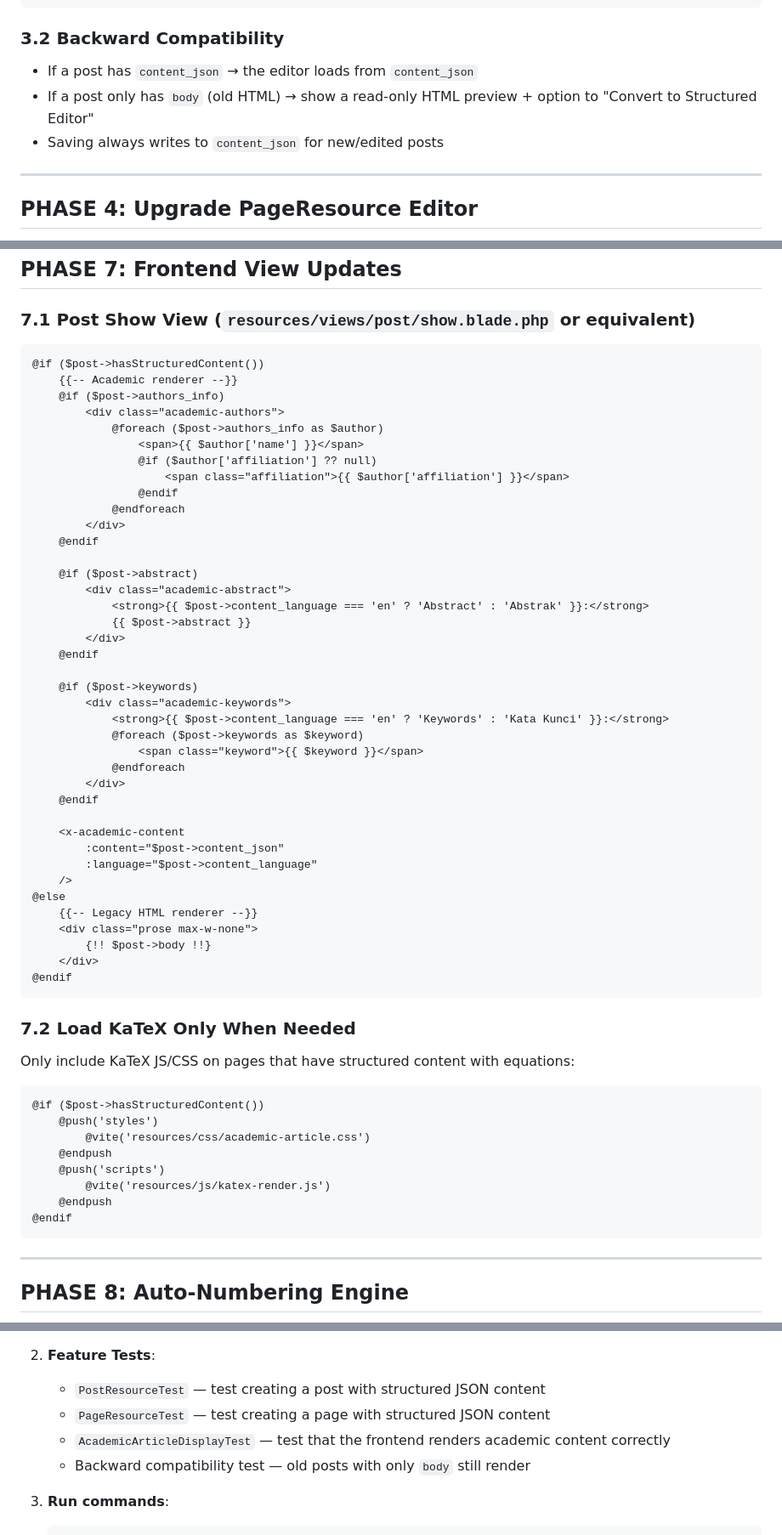
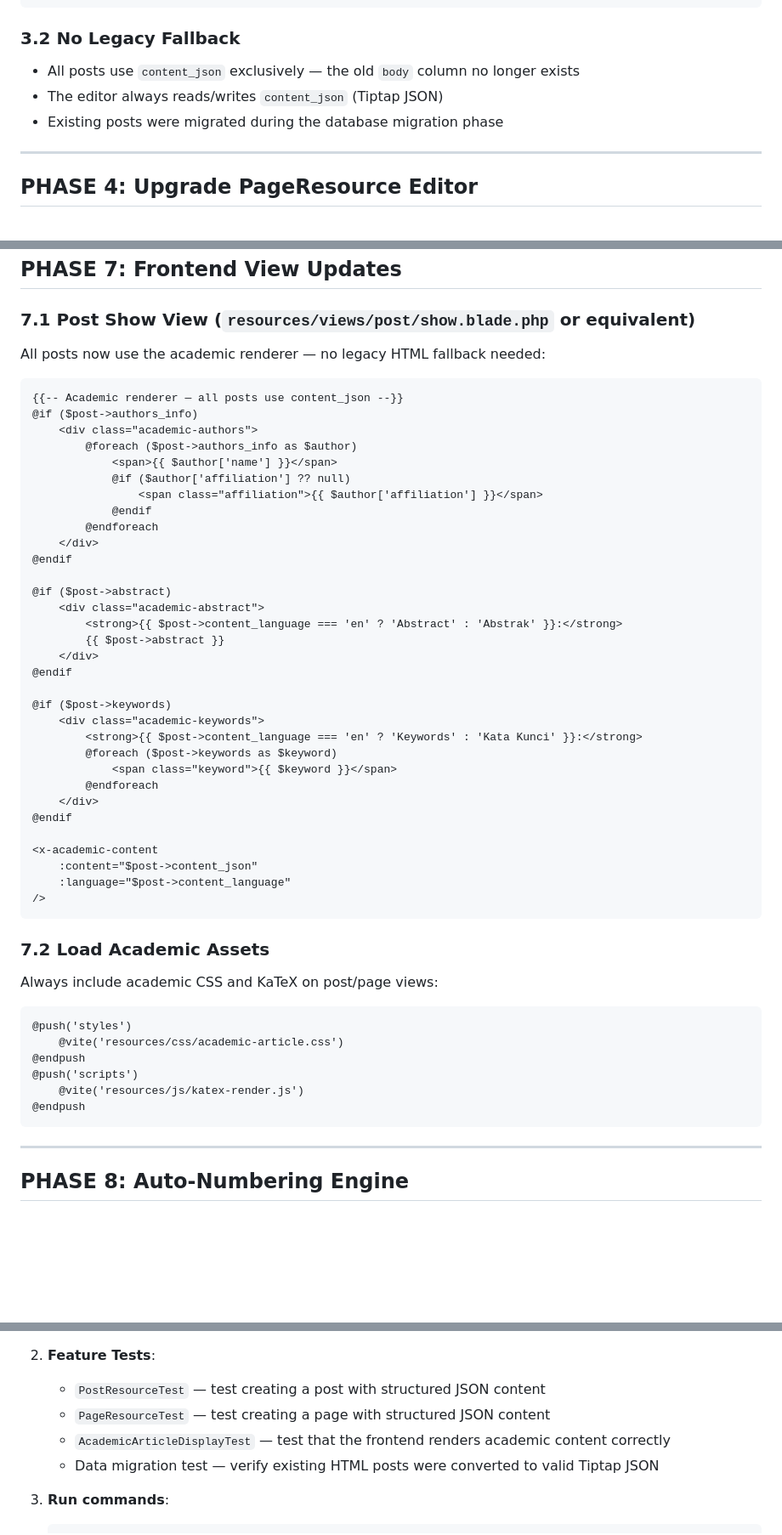
Before and after one commit to Madeena-software/madeena-company-profile, a Markdown page: .ai/prompt/academic-cms-editor.md, 3 parts joined by grey strips. Shown at 85% size. Drawn GitHub-style; blank space fills up the shorter version.

````diff
--- a/.ai/prompt/academic-cms-editor.md
+++ b/.ai/prompt/academic-cms-editor.md
@@ -292,11 +319,11 @@ Tab 3: "Konten Artikel" (main editor — full width)
         ])
 ```
 
-### 3.2 Backward Compatibility
+### 3.2 No Legacy Fallback
 
-- If a post has `content_json` → the editor loads from `content_json`
-- If a post only has `body` (old HTML) → show a read-only HTML preview + option to "Convert to Structured Editor"
-- Saving always writes to `content_json` for new/edited posts
+- All posts use `content_json` exclusively — the old `body` column no longer exists
+- The editor always reads/writes `content_json` (Tiptap JSON)
+- Existing posts were migrated during the database migration phase
 
 ---
 
@@ -577,61 +604,54 @@ Add a custom Filament Action button "👁️ Pratinjau" (Preview) that opens a m
 
 ### 7.1 Post Show View (`resources/views/post/show.blade.php` or equivalent)
 
+All posts now use the academic renderer — no legacy HTML fallback needed:
+
 ```blade
-@if ($post->hasStructuredContent())
-    {{-- Academic renderer --}}
-    @if ($post->authors_info)
-        <div class="academic-authors">
-            @foreach ($post->authors_info as $author)
-                <span>{{ $author['name'] }}</span>
-                @if ($author['affiliation'] ?? null)
-                    <span class="affiliation">{{ $author['affiliation'] }}</span>
-                @endif
-            @endforeach
-        </div>
-    @endif
-
-    @if ($post->abstract)
-        <div class="academic-abstract">
-            <strong>{{ $post->content_language === 'en' ? 'Abstract' : 'Abstrak' }}:</strong>
-            {{ $post->abstract }}
-        </div>
-    @endif
-
-    @if ($post->keywords)
-        <div class="academic-keywords">
-            <strong>{{ $post->content_language === 'en' ? 'Keywords' : 'Kata Kunci' }}:</strong>
-            @foreach ($post->keywords as $keyword)
-                <span class="keyword">{{ $keyword }}</span>
-            @endforeach
-        </div>
-    @endif
-
-    <x-academic-content
-        :content="$post->content_json"
-        :language="$post->content_language"
-    />
-@else
-    {{-- Legacy HTML renderer --}}
-    <div class="prose max-w-none">
-        {!! $post->body !!}
+{{-- Academic renderer — all posts use content_json --}}
+@if ($post->authors_info)
+    <div class="academic-authors">
+        @foreach ($post->authors_info as $author)
+            <span>{{ $author['name'] }}</span>
+            @if ($author['affiliation'] ?? null)
+                <span class="affiliation">{{ $author['affiliation'] }}</span>
+            @endif
+        @endforeach
     </div>
 @endif
+
+@if ($post->abstract)
+    <div class="academic-abstract">
+        <strong>{{ $post->content_language === 'en' ? 'Abstract' : 'Abstrak' }}:</strong>
+        {{ $post->abstract }}
+    </div>
+@endif
+
+@if ($post->keywords)
+    <div class="academic-keywords">
+        <strong>{{ $post->content_language === 'en' ? 'Keywords' : 'Kata Kunci' }}:</strong>
+        @foreach ($post->keywords as $keyword)
+            <span class="keyword">{{ $keyword }}</span>
+        @endforeach
+    </div>
+@endif
+
+<x-academic-content
+    :content="$post->content_json"
+    :language="$post->content_language"
+/>
 ```
 
-### 7.2 Load KaTeX Only When Needed
+### 7.2 Load Academic Assets
 
-Only include KaTeX JS/CSS on pages that have structured content with equations:
+Always include academic CSS and KaTeX on post/page views:
 
 ```blade
-@if ($post->hasStructuredContent())
-    @push('styles')
-        @vite('resources/css/academic-article.css')
-    @endpush
-    @push('scripts')
-        @vite('resources/js/katex-render.js')
-    @endpush
-@endif
+@push('styles')
+    @vite('resources/css/academic-article.css')
+@endpush
+@push('scripts')
+    @vite('resources/js/katex-render.js')
+@endpush
 ```
 
 ---
@@ -679,7 +699,7 @@ class AcademicContentRenderer
    - `PostResourceTest` — test creating a post with structured JSON content
    - `PageResourceTest` — test creating a page with structured JSON content
    - `AcademicArticleDisplayTest` — test that the frontend renders academic content correctly
-   - Backward compatibility test — old posts with only `body` still render
+   - Data migration test — verify existing HTML posts were converted to valid Tiptap JSON
 
 3. **Run commands**:
    ```bash
````
Also changed, not shown: other parts of .ai/prompt/academic-cms-editor.md (+44 -17 lines).
